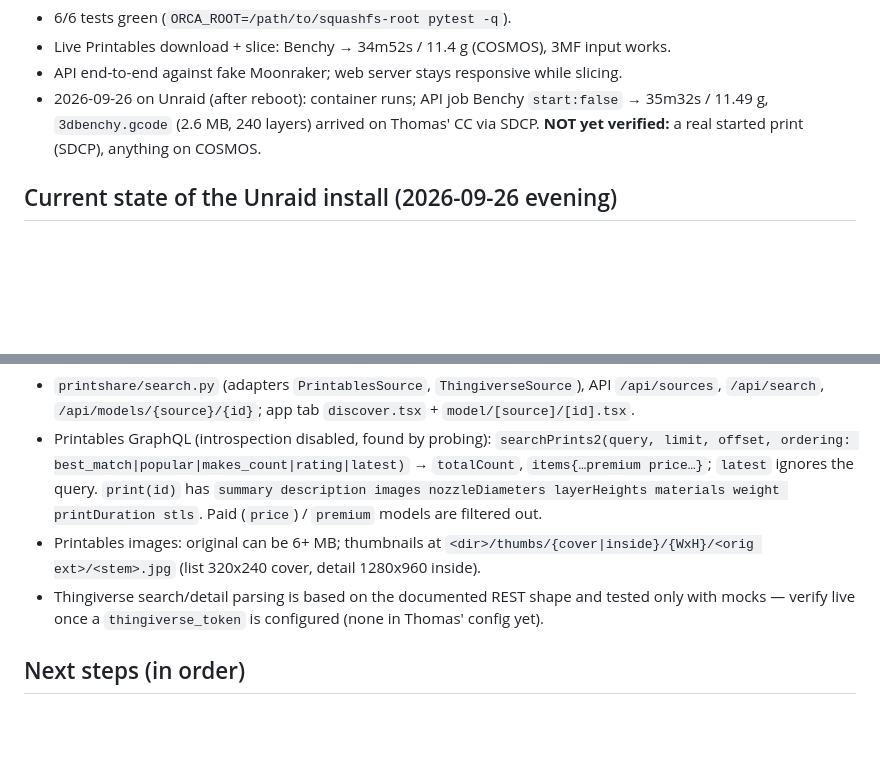
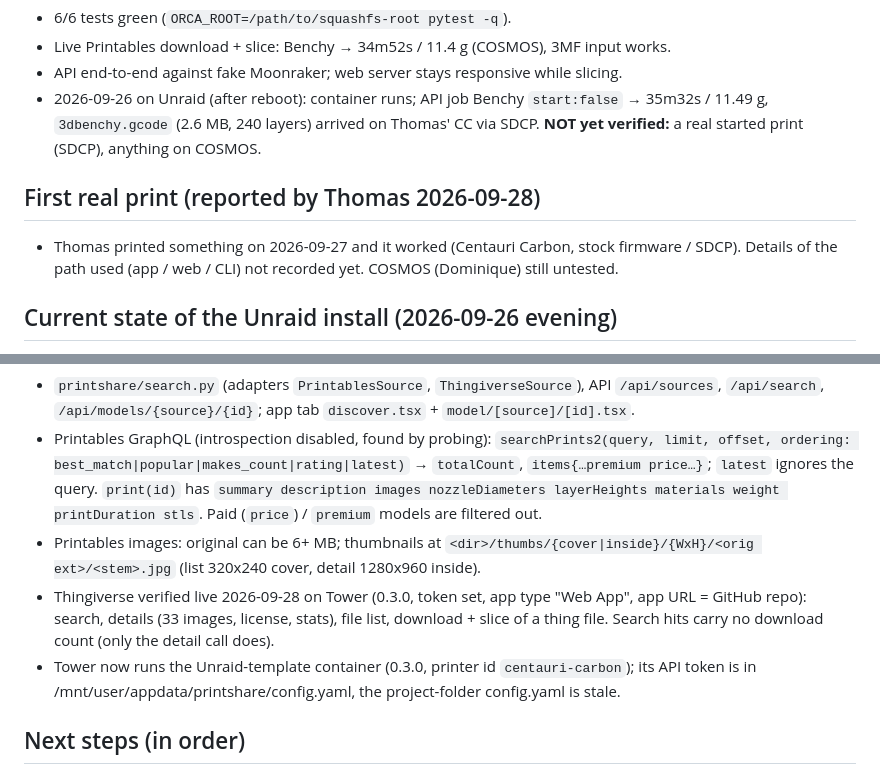
Before and after one commit to halvar20000/printshare, a Markdown page: CLAUDE.md, 2 parts joined by grey strips. GitHub-like rendering; blank space fills up the shorter version.

Commit message:
Record Thingiverse live test and first real print
Co-Authored-By: Claude Opus 5.5 (1M context) <noreply@anthropic.com>

```diff
--- a/CLAUDE.md
+++ b/CLAUDE.md
@@ -76,6 +76,10 @@ phone ─link─▶ printshare container (Unraid, port 8484) ─▶ Printables G
   `3dbenchy.gcode` (2.6 MB, 240 layers) arrived on Thomas' CC via SDCP. **NOT yet verified:** a real
   started print (SDCP), anything on COSMOS.
 
+## First real print (reported by Thomas 2026-09-28)
+- Thomas printed something on 2026-09-27 and it worked (Centauri Carbon, stock firmware / SDCP).
+  Details of the path used (app / web / CLI) not recorded yet. COSMOS (Dominique) still untested.
+
 ## Current state of the Unraid install (2026-09-26 evening)
 - `docker build` is GREEN on Unraid (image `printshare:0.1`, Orca 2.4.2 `--help` runs). Needed extra
   libs (libSM/ICE/secret/wayland…) — Dockerfile now fails the build listing all missing libs (ldd check).
@@ -137,8 +141,11 @@ phone ─link─▶ printshare container (Unraid, port 8484) ─▶ Printables G
   materials weight printDuration stls`. Paid (`price`) / `premium` models are filtered out.
 - Printables images: original can be 6+ MB; thumbnails at
   `<dir>/thumbs/{cover|inside}/{WxH}/<orig ext>/<stem>.jpg` (list 320x240 cover, detail 1280x960 inside).
-- Thingiverse search/detail parsing is based on the documented REST shape and tested only with mocks —
-  verify live once a `thingiverse_token` is configured (none in Thomas' config yet).
+- Thingiverse verified live 2026-09-28 on Tower (0.3.0, token set, app type "Web App", app URL = GitHub
+  repo): search, details (33 images, license, stats), file list, download + slice of a thing file.
+  Search hits carry no download count (only the detail call does).
+- Tower now runs the Unraid-template container (0.3.0, printer id `centauri-carbon`); its API token is
+  in /mnt/user/appdata/printshare/config.yaml, the project-folder config.yaml is stale.
 
 ## Next steps (in order)
 1. Native app: Dominique runs `eas init` + `eas build --profile development` (iOS) / `preview` (Android APK),
```
Also changed, not shown: docs/ROADMAP.md (+1 -1 lines).
